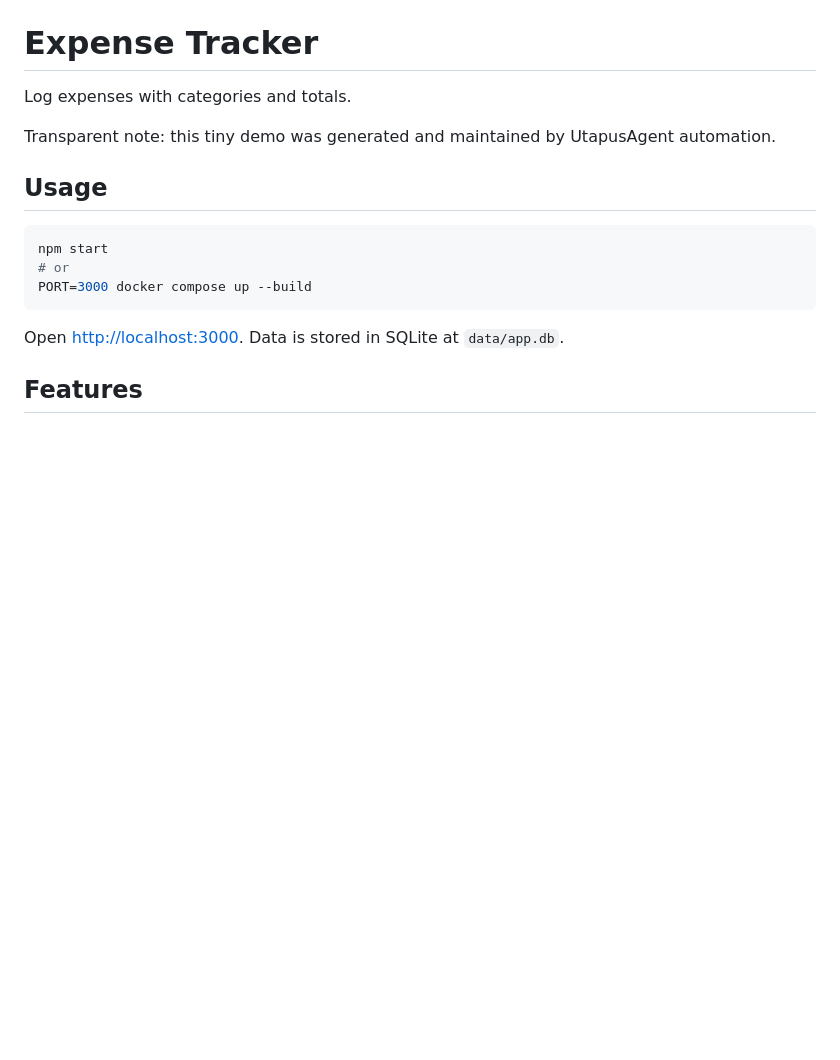
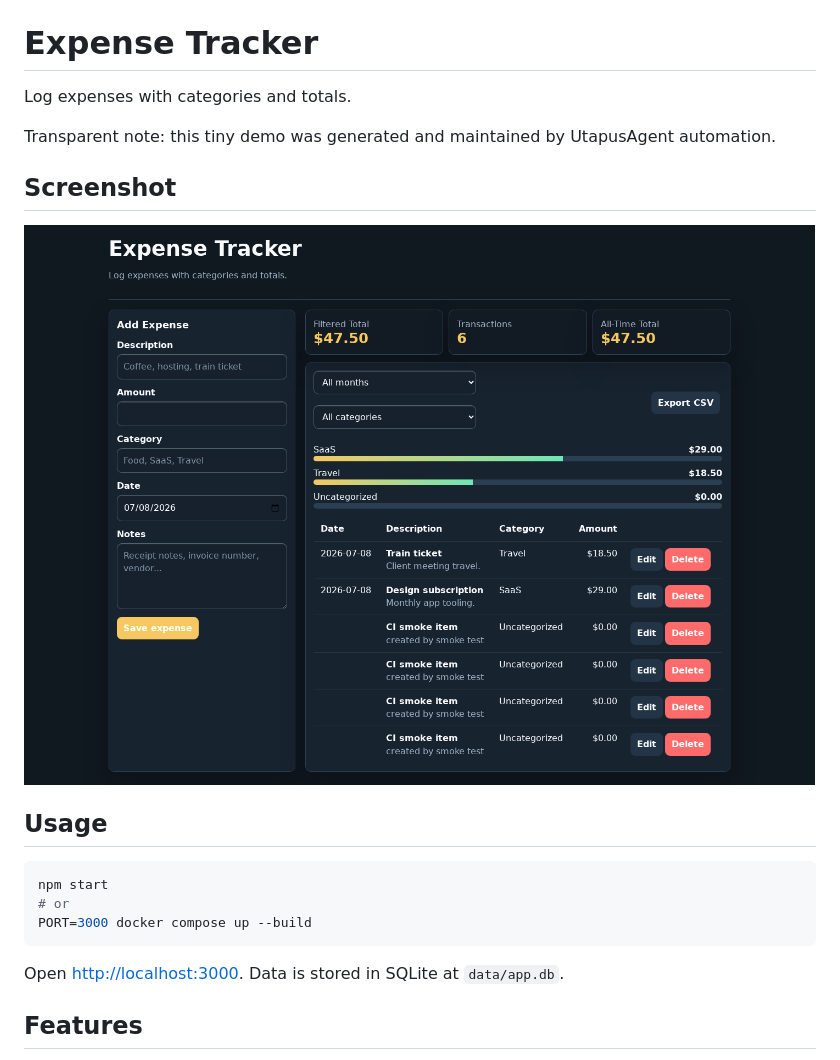
Before and after one commit to UtapusAgent/coin-crumble, a Markdown page: README.md, the part around the change. Rendered like a GitHub page; pictures changed too: docs/screenshot.png (added); blank space fills up the shorter version.

Commit message:
Add README screenshot

```diff
--- a/README.md
+++ b/README.md
@@ -3,6 +3,10 @@
 Log expenses with categories and totals.
 
 Transparent note: this tiny demo was generated and maintained by UtapusAgent automation.
+
+## Screenshot
+
+![App screenshot](docs/screenshot.png)
 
 ## Usage
 
```
